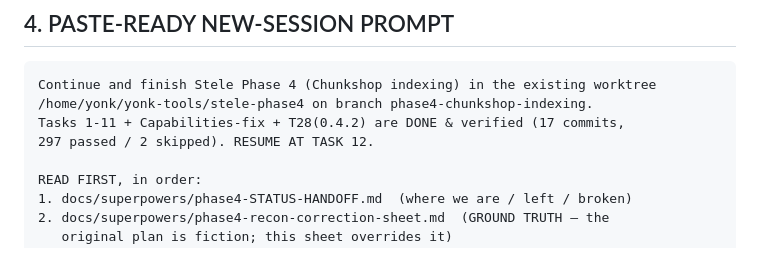
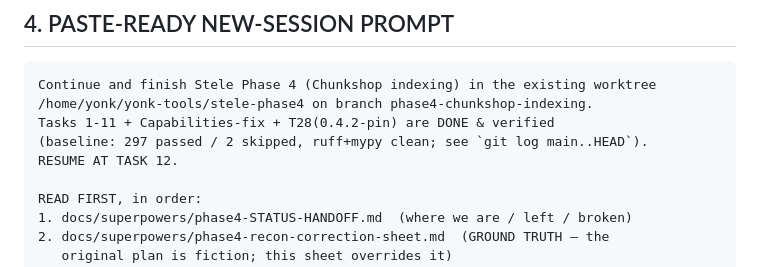
Before and after one commit to yonk-labs/stele, a Markdown page: docs/superpowers/phase4-STATUS-HANDOFF.md, the part around the change. Drawn GitHub-style.

Commit message:
docs(phase4): drop self-invalidating commit count from handoff prompt

````diff
--- a/docs/superpowers/phase4-STATUS-HANDOFF.md
+++ b/docs/superpowers/phase4-STATUS-HANDOFF.md
@@ -138,8 +138,9 @@ the two added scope items (Task 11 is done — `2bc3640`, verified). Summary:
 ```
 Continue and finish Stele Phase 4 (Chunkshop indexing) in the existing worktree
 /home/yonk/yonk-tools/stele-phase4 on branch phase4-chunkshop-indexing.
-Tasks 1-11 + Capabilities-fix + T28(0.4.2) are DONE & verified (17 commits,
-297 passed / 2 skipped). RESUME AT TASK 12.
+Tasks 1-11 + Capabilities-fix + T28(0.4.2-pin) are DONE & verified
+(baseline: 297 passed / 2 skipped, ruff+mypy clean; see `git log main..HEAD`).
+RESUME AT TASK 12.
 
 READ FIRST, in order:
 1. docs/superpowers/phase4-STATUS-HANDOFF.md  (where we are / left / broken)
````
